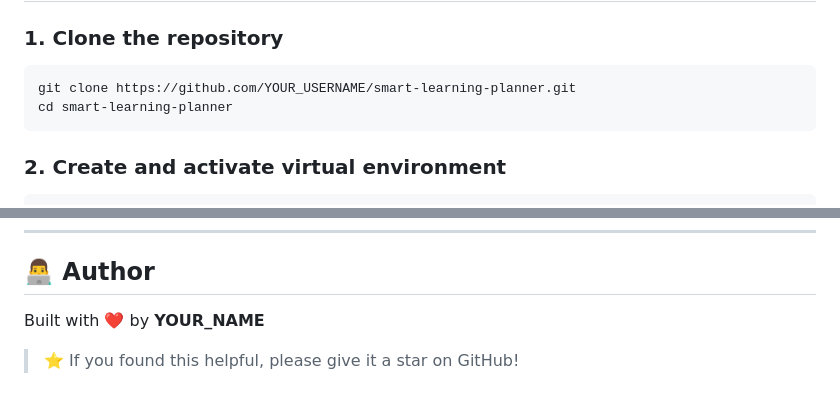
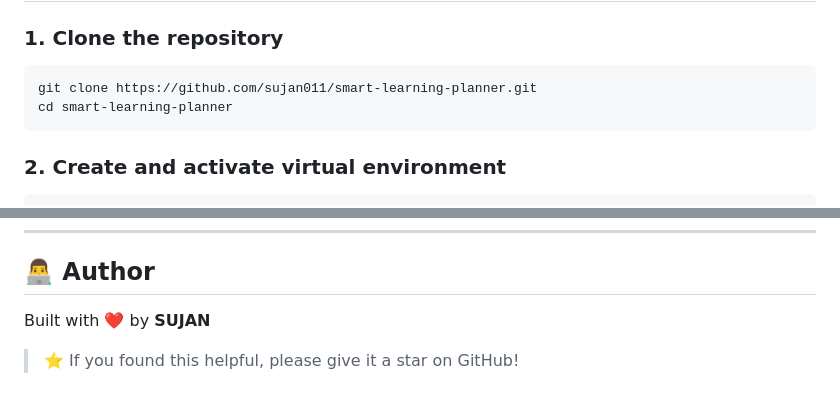
Before and after one commit to sujan011/smart-learning-planner, a Markdown page: README.md, 2 parts joined by grey strips. Rendered like a GitHub page.

Commit message:
Update README with project details and features

````diff
--- a/README.md
+++ b/README.md
@@ -79,7 +79,7 @@ smart-learning-planner/
 
 ### 1. Clone the repository
 ```bash
-git clone https://github.com/YOUR_USERNAME/smart-learning-planner.git
+git clone https://github.com/sujan011/smart-learning-planner.git
 cd smart-learning-planner
 ```
 
@@ -172,6 +172,6 @@ This project is open source and available under the [MIT License](LICENSE).
 
 ## 👨‍💻 Author
 
-Built with ❤️ by **YOUR_NAME**
+Built with ❤️ by **SUJAN**
 
 > ⭐ If you found this helpful, please give it a star on GitHub!
````
